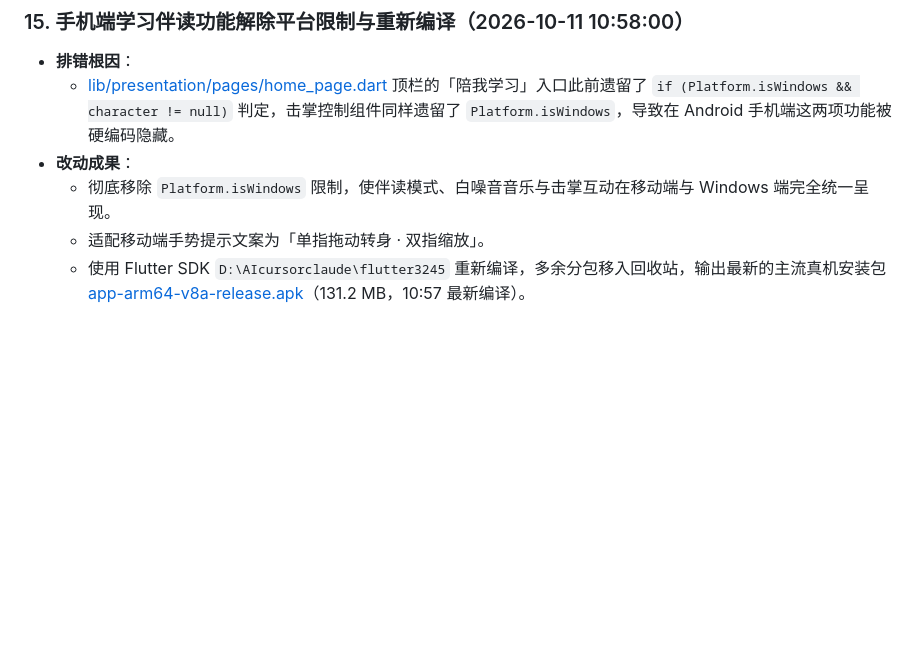
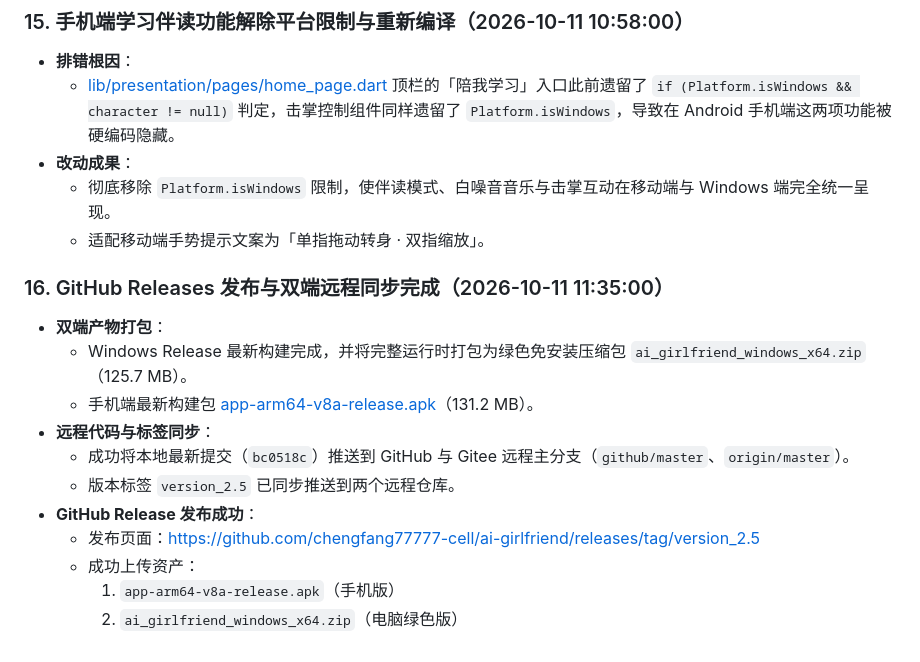
Before and after one commit to chengfang77777-cell/ai-girlfriend, a Markdown page: log.md, the part around the change. Drawn GitHub-style; blank space fills up the shorter version.

Commit message:
docs: 更新 log.md 发布与同步记录

```diff
--- a/log.md
+++ b/log.md
@@ -192,4 +192,16 @@
 - **改动成果**：
   - 彻底移除 `Platform.isWindows` 限制，使伴读模式、白噪音音乐与击掌互动在移动端与 Windows 端完全统一呈现。
   - 适配移动端手势提示文案为「单指拖动转身 · 双指缩放」。
-  - 使用 Flutter SDK `D:\AIcursorclaude\flutter3245` 重新编译，多余分包移入回收站，输出最新的主流真机安装包 [app-arm64-v8a-release.apk](file:///d:/AIcursorclaude/ai_girlfriend_vrm/build/app/outputs/flutter-apk/app-arm64-v8a-release.apk)（131.2 MB，10:57 最新编译）。
+### 16. GitHub Releases 发布与双端远程同步完成（2026-10-11 11:35:00）
+
+- **双端产物打包**：
+  - Windows Release 最新构建完成，并将完整运行时打包为绿色免安装压缩包 `ai_girlfriend_windows_x64.zip`（125.7 MB）。
+  - 手机端最新构建包 [app-arm64-v8a-release.apk](file:///d:/AIcursorclaude/ai_girlfriend_vrm/build/app/outputs/flutter-apk/app-arm64-v8a-release.apk)（131.2 MB）。
+- **远程代码与标签同步**：
+  - 成功将本地最新提交（`bc0518c`）推送到 GitHub 与 Gitee 远程主分支（`github/master`、`origin/master`）。
+  - 版本标签 `version_2.5` 已同步推送到两个远程仓库。
+- **GitHub Release 发布成功**：
+  - 发布页面：<https://github.com/chengfang77777-cell/ai-girlfriend/releases/tag/version_2.5>
+  - 成功上传资产：
+    1. `app-arm64-v8a-release.apk`（手机版）
+    2. `ai_girlfriend_windows_x64.zip`（电脑绿色版）
```
